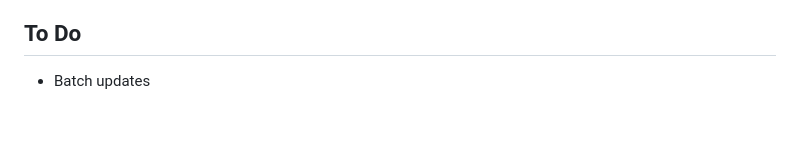
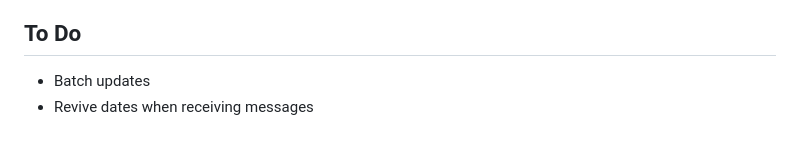
Before and after one commit to leegee/test-webcomponent-fast-grid, a Markdown page: README.md, the part around the change. Rendered like a GitHub page.

Commit message:
todo note

```diff
--- a/README.md
+++ b/README.md
@@ -127,3 +127,4 @@ Sending between 1-50 messages every 10 ms for a dataset of 100 items, on my old
 ## To Do
 
 * Batch updates
+* Revive dates when receiving messages
```
